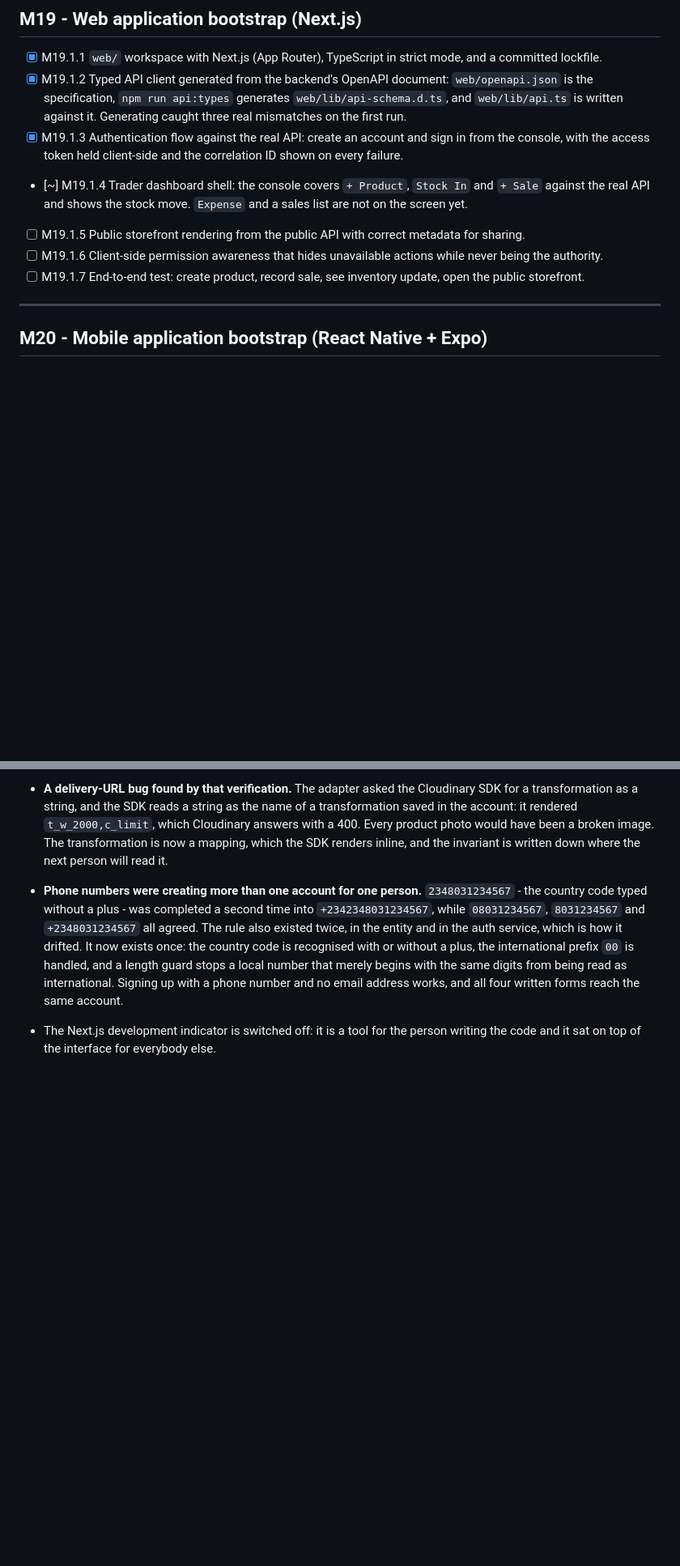
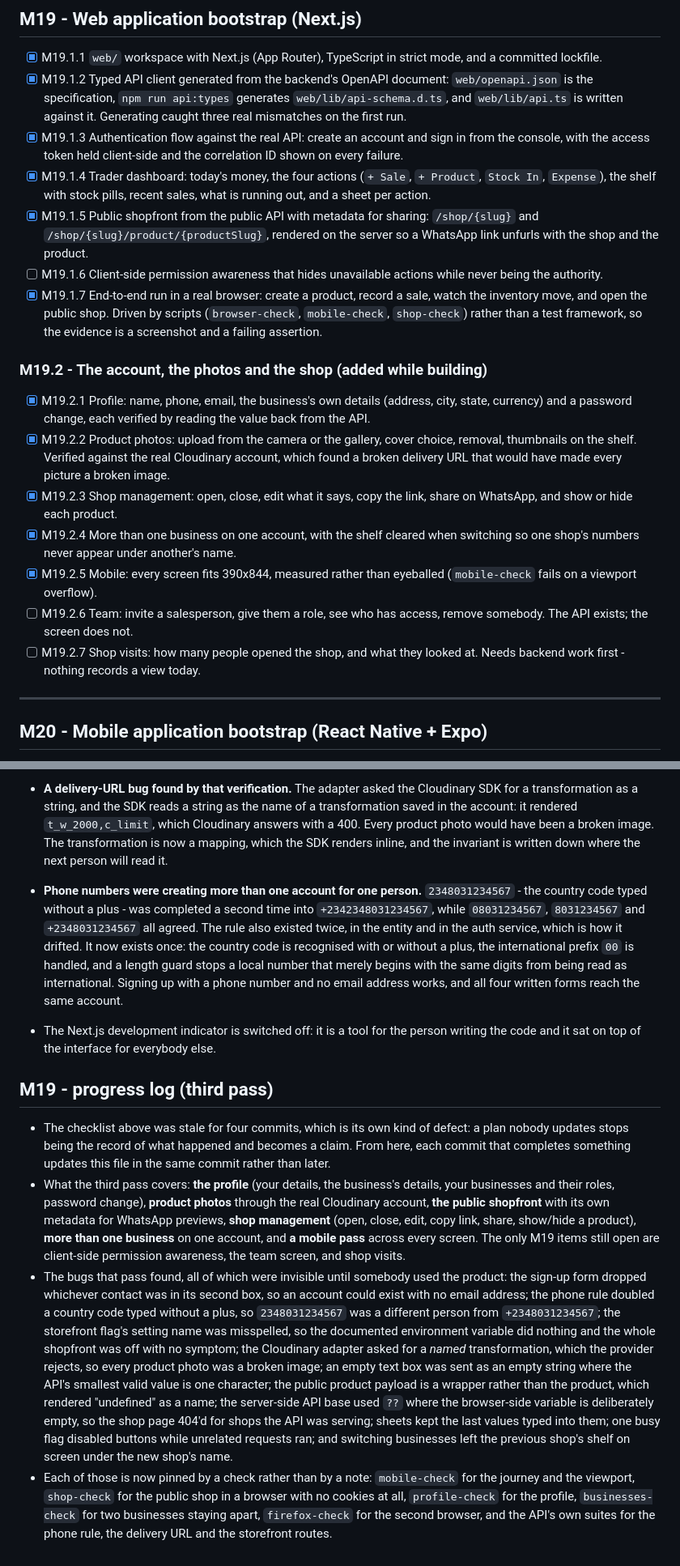
Before and after one commit to Ksschkw/AHIA, a Markdown page: TASKS.md, 2 parts joined by grey strips. Shown at 81% size. GitHub-like rendering; blank space fills up the shorter version.

Commit message:
docs(tasks): the checklist was four commits behind, which is a defect of its own
Reported rather than discovered later: TASKS.md was updated for the first M19 commits and then left
while the work went ahead. A plan nobody updates stops being the record of what happened and becomes a
claim, which is worse than no plan, because it is believed.

The checklist now says what actually shipped: the dashboard with all four actions, the public shopfront
with its sharing metadata, and the end-to-end run in a real browser. Client-side permission awareness is
the one M19.1 item still open. A second group records what the work since then added - the profile, the
photos, the shop management, more than one business, and the mobile pass - with the two that remain
(the team screen and shop visits) marked as not done.

The progress log carries the list of defects that pass found, because the substance of this stretch is
not the features: it is that using the product found a dropped email address at sign-up, a doubled
country code, a misspelled feature flag that had switched off the whole shopfront, a delivery URL the
provider rejects, and four ways a screen could show one business's numbers under another's name. Each is
now pinned by a check rather than by a note, and the rule stated here is that a commit completing work
updates this file in the same commit.

```diff
--- a/TASKS.md
+++ b/TASKS.md
@@ -1589,15 +1589,38 @@ Goal: a business exists as a tenant with a globally unique public slug.
 - [x] M19.1.3 Authentication flow against the real API: create an account and
       sign in from the console, with the access token held client-side and the
       correlation ID shown on every failure.
-- [~] M19.1.4 Trader dashboard shell: the console covers `+ Product`,
-      `Stock In` and `+ Sale` against the real API and shows the stock move.
-      `Expense` and a sales list are not on the screen yet.
-- [ ] M19.1.5 Public storefront rendering from the public API with correct
-      metadata for sharing.
+- [x] M19.1.4 Trader dashboard: today's money, the four actions (`+ Sale`,
+      `+ Product`, `Stock In`, `Expense`), the shelf with stock pills, recent
+      sales, what is running out, and a sheet per action.
+- [x] M19.1.5 Public shopfront from the public API with metadata for sharing:
+      `/shop/{slug}` and `/shop/{slug}/product/{productSlug}`, rendered on the
+      server so a WhatsApp link unfurls with the shop and the product.
 - [ ] M19.1.6 Client-side permission awareness that hides unavailable actions
       while never being the authority.
-- [ ] M19.1.7 End-to-end test: create product, record sale, see inventory
-      update, open the public storefront.
+- [x] M19.1.7 End-to-end run in a real browser: create a product, record a
+      sale, watch the inventory move, and open the public shop. Driven by
+      scripts (`browser-check`, `mobile-check`, `shop-check`) rather than a test
+      framework, so the evidence is a screenshot and a failing assertion.
+
+### M19.2 - The account, the photos and the shop (added while building)
+
+- [x] M19.2.1 Profile: name, phone, email, the business's own details
+      (address, city, state, currency) and a password change, each verified by
+      reading the value back from the API.
+- [x] M19.2.2 Product photos: upload from the camera or the gallery, cover
+      choice, removal, thumbnails on the shelf. Verified against the real
+      Cloudinary account, which found a broken delivery URL that would have
+      made every picture a broken image.
+- [x] M19.2.3 Shop management: open, close, edit what it says, copy the link,
+      share on WhatsApp, and show or hide each product.
+- [x] M19.2.4 More than one business on one account, with the shelf cleared
+      when switching so one shop's numbers never appear under another's name.
+- [x] M19.2.5 Mobile: every screen fits 390x844, measured rather than eyeballed
+      (`mobile-check` fails on a viewport overflow).
+- [ ] M19.2.6 Team: invite a salesperson, give them a role, see who has access,
+      remove somebody. The API exists; the screen does not.
+- [ ] M19.2.7 Shop visits: how many people opened the shop, and what they
+      looked at. Needs backend work first - nothing records a view today.
 
 ---
 
@@ -1817,3 +1840,31 @@ These apply continuously and are re-verified at each milestone boundary.
   with a phone number and no email address works, and all four written forms reach the same account.
 - The Next.js development indicator is switched off: it is a tool for the person writing the code and
   it sat on top of the interface for everybody else.
+
+## M19 - progress log (third pass)
+
+- The checklist above was stale for four commits, which is its own kind of defect: a plan nobody
+  updates stops being the record of what happened and becomes a claim. From here, each commit that
+  completes something updates this file in the same commit rather than later.
+- What the third pass covers: **the profile** (your details, the business's details, your businesses
+  and their roles, password change), **product photos** through the real Cloudinary account, **the
+  public shopfront** with its own metadata for WhatsApp previews, **shop management** (open, close,
+  edit, copy link, share, show/hide a product), **more than one business** on one account, and **a
+  mobile pass** across every screen. The only M19 items still open are client-side permission
+  awareness, the team screen, and shop visits.
+- The bugs that pass found, all of which were invisible until somebody used the product: the sign-up
+  form dropped whichever contact was in its second box, so an account could exist with no email
+  address; the phone rule doubled a country code typed without a plus, so `2348031234567` was a
+  different person from `+2348031234567`; the storefront flag's setting name was misspelled, so the
+  documented environment variable did nothing and the whole shopfront was off with no symptom; the
+  Cloudinary adapter asked for a *named* transformation, which the provider rejects, so every product
+  photo was a broken image; an empty text box was sent as an empty string where the API's smallest
+  valid value is one character; the public product payload is a wrapper rather than the product, which
+  rendered "undefined" as a name; the server-side API base used `??` where the browser-side variable is
+  deliberately empty, so the shop page 404'd for shops the API was serving; sheets kept the last values
+  typed into them; one busy flag disabled buttons while unrelated requests ran; and switching
+  businesses left the previous shop's shelf on screen under the new shop's name.
+- Each of those is now pinned by a check rather than by a note: `mobile-check` for the journey and the
+  viewport, `shop-check` for the public shop in a browser with no cookies at all, `profile-check` for
+  the profile, `businesses-check` for two businesses staying apart, `firefox-check` for the second
+  browser, and the API's own suites for the phone rule, the delivery URL and the storefront routes.
```
